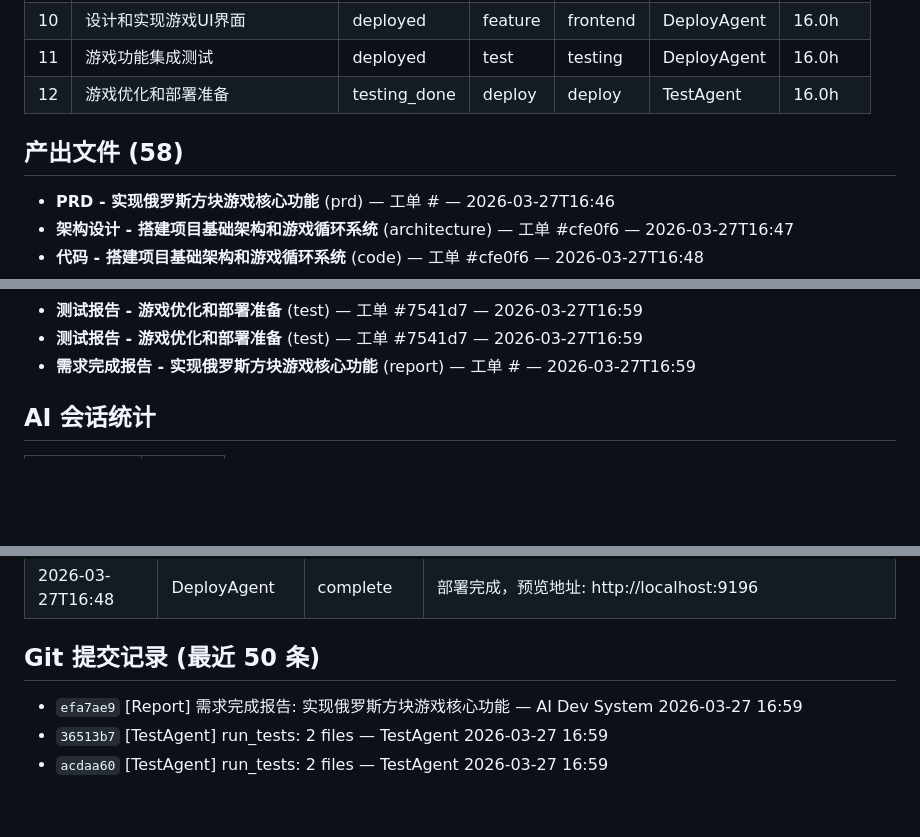
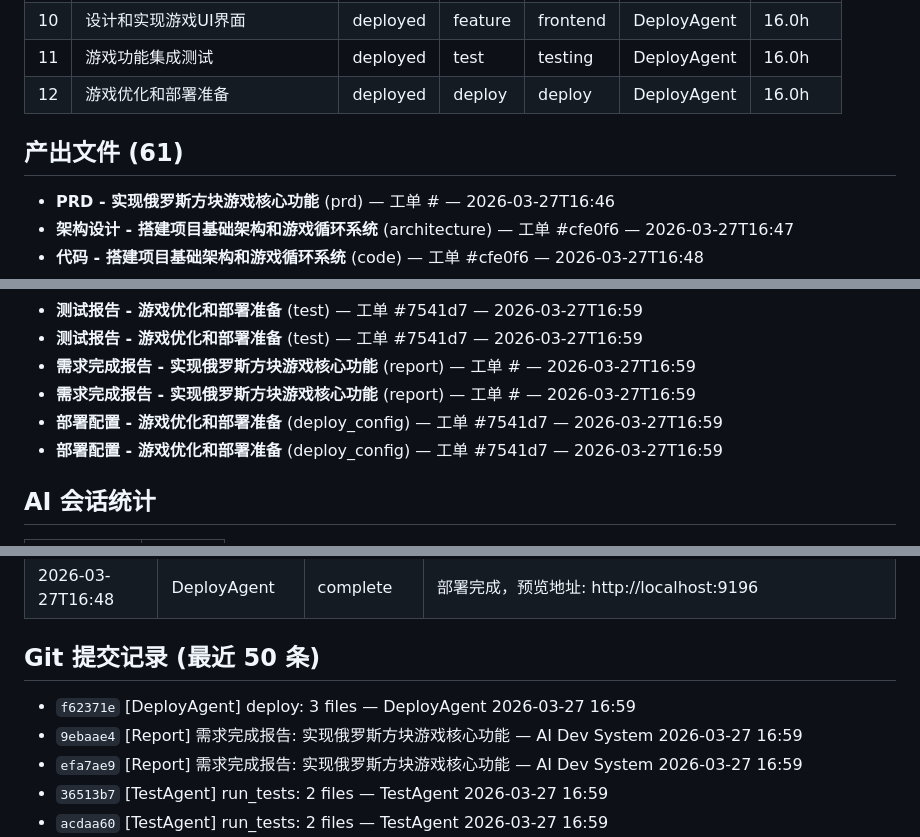
Before and after one commit to welflau/Tetris-Game2, a Markdown page: docs/9804f6/REPORT.md, 3 parts joined by grey strips. Rendered like a GitHub page; blank space fills up the shorter version.

Commit message:
[Report] 需求完成报告: 实现俄罗斯方块游戏核心功能

```diff
--- a/docs/9804f6/REPORT.md
+++ b/docs/9804f6/REPORT.md
@@ -97,9 +97,9 @@
 | 9 | 实现游戏结束判定系统 | deployed | feature | frontend | DeployAgent | 8.0h |
 | 10 | 设计和实现游戏UI界面 | deployed | feature | frontend | DeployAgent | 16.0h |
 | 11 | 游戏功能集成测试 | deployed | test | testing | DeployAgent | 16.0h |
-| 12 | 游戏优化和部署准备 | testing_done | deploy | deploy | TestAgent | 16.0h |
+| 12 | 游戏优化和部署准备 | deployed | deploy | deploy | DeployAgent | 16.0h |
 
-## 产出文件 (58)
+## 产出文件 (61)
 
 - **PRD - 实现俄罗斯方块游戏核心功能** (prd) — 工单 # — 2026-03-27T16:46
 - **架构设计 - 搭建项目基础架构和游戏循环系统** (architecture) — 工单 #cfe0f6 — 2026-03-27T16:47
@@ -159,6 +159,9 @@
 - **测试报告 - 游戏优化和部署准备** (test) — 工单 #7541d7 — 2026-03-27T16:59
 - **测试报告 - 游戏优化和部署准备** (test) — 工单 #7541d7 — 2026-03-27T16:59
 - **需求完成报告 - 实现俄罗斯方块游戏核心功能** (report) — 工单 # — 2026-03-27T16:59
+- **需求完成报告 - 实现俄罗斯方块游戏核心功能** (report) — 工单 # — 2026-03-27T16:59
+- **部署配置 - 游戏优化和部署准备** (deploy_config) — 工单 #7541d7 — 2026-03-27T16:59
+- **部署配置 - 游戏优化和部署准备** (deploy_config) — 工单 #7541d7 — 2026-03-27T16:59
 
 ## AI 会话统计
 
@@ -207,6 +210,8 @@
 
 ## Git 提交记录 (最近 50 条)
 
+- `f62371e` [DeployAgent] deploy: 3 files — DeployAgent 2026-03-27 16:59
+- `9ebaae4` [Report] 需求完成报告: 实现俄罗斯方块游戏核心功能 — AI Dev System 2026-03-27 16:59
 - `efa7ae9` [Report] 需求完成报告: 实现俄罗斯方块游戏核心功能 — AI Dev System 2026-03-27 16:59
 - `36513b7` [TestAgent] run_tests: 2 files — TestAgent 2026-03-27 16:59
 - `acdaa60` [TestAgent] run_tests: 2 files — TestAgent 2026-03-27 16:59
```
Also changed, not shown: other parts of docs/9804f6/REPORT.md (+1 -3 lines).
